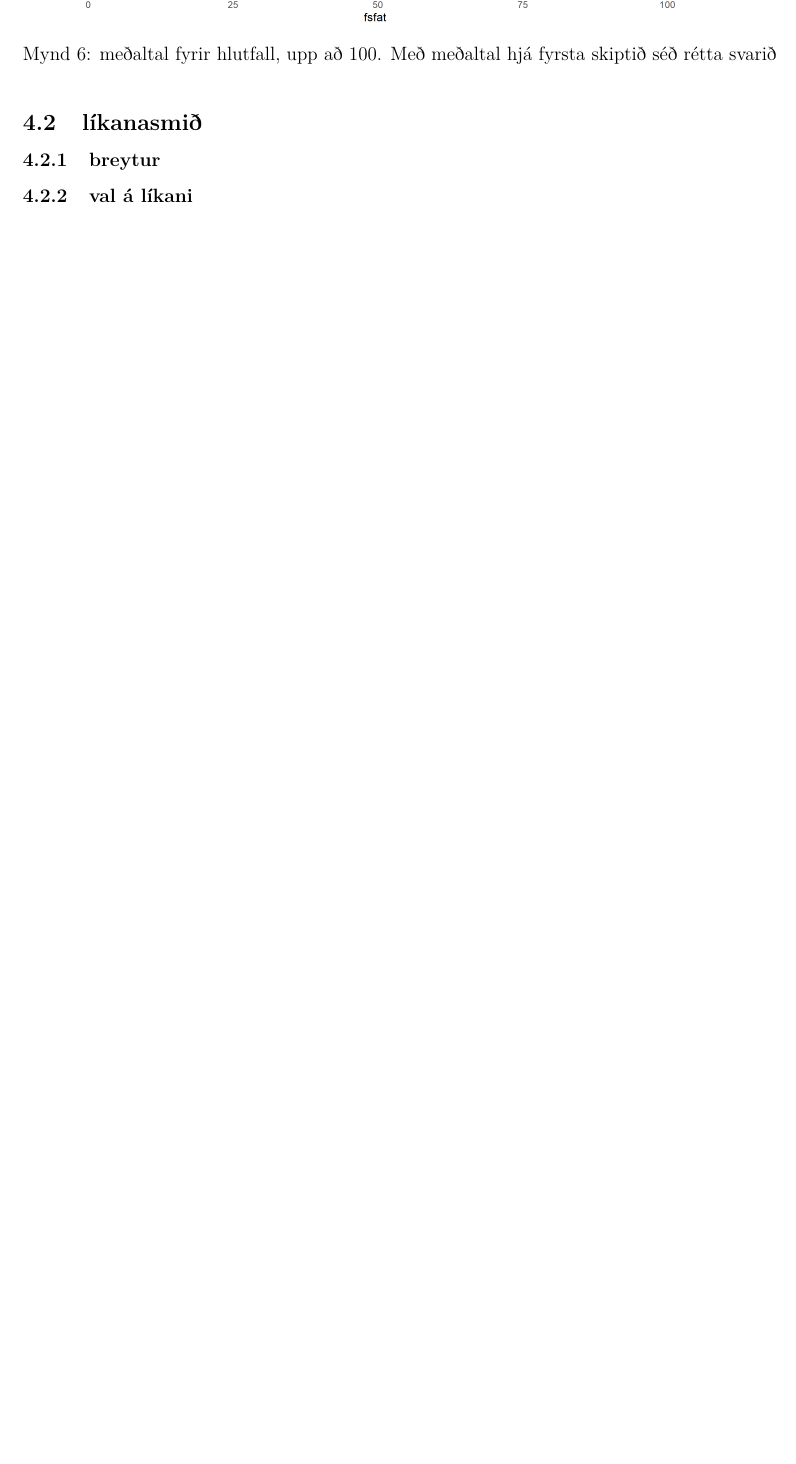
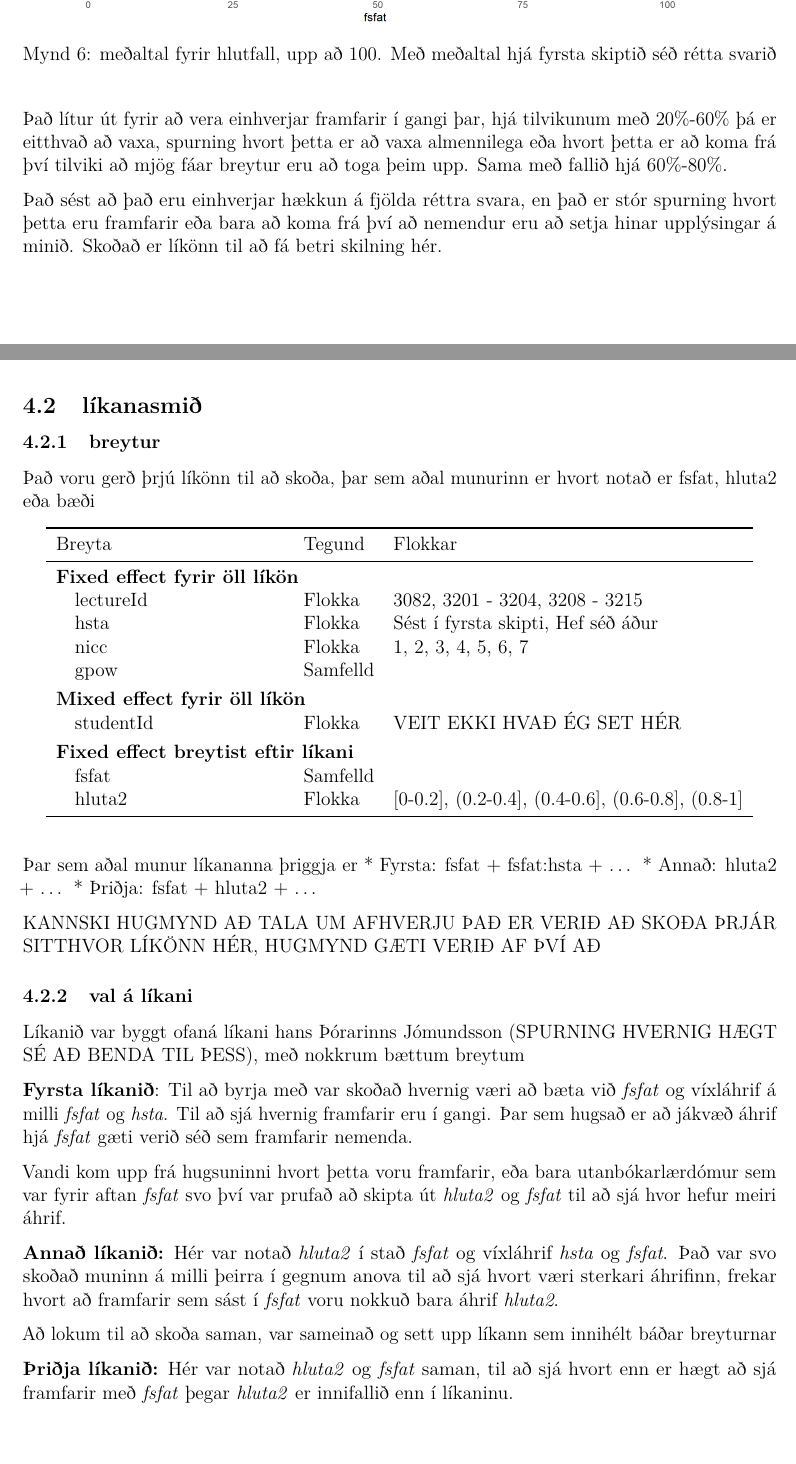
Before and after one commit to gylfii/Sumarverkefni-Gylfi, a LaTeX document (LokaSkyrsla.tex): part of page 13 of 13 before the commit and two parts of pages 13 and 14 of 15 after it, the two joined at a grey line, cut so that both start at the same text, the shorter picture padded with empty space. Compiled offline with pdfLaTeX.

Commit message:
Uppfærð lokaskýrsla upp að matsgæði líkanna punkti
Aðeins uppfærð skrift að auki


Former-commit-id: 9fec596106ce68e145033008e5364f411a0269f3

```diff
--- a/LokaSkyrsla.tex
+++ b/LokaSkyrsla.tex
@@ -455,14 +479,60 @@ Að sömu leiti getum við skoðað sömu mynd fyrir tilvikið þegar farið er
 \caption{meðaltal fyrir hlutfall, upp að 100. Með meðaltal hjá fyrsta skiptið séð rétta svarið}\label{fig:meanbyhlutfallandhsta100}
 \end{figure}
 
+Það lítur út fyrir að vera einhverjar framfarir í gangi þar, hjá tilvikunum með 20\%-60\% þá er eitthvað að vaxa, spurning hvort þetta er að vaxa almennilega eða hvort þetta er að koma frá því tilviki að mjög fáar breytur eru að toga þeim upp.
+Sama með fallið hjá 60\%-80\%.
+
+Það sést að það eru einhverjar hækkun á fjölda réttra svara, en það er stór spurning hvort þetta eru framfarir eða bara að koma frá því að nemendur eru að setja hinar upplýsingar á minið. Skoðað er líkönn til að fá betri skilning hér.
+
 \hypertarget{luxedkanasmiuxf0}{%
 \subsection{líkanasmið}\label{luxedkanasmiuxf0}}
 
 \hypertarget{breytur-1}{%
 \subsubsection{breytur}\label{breytur-1}}
 
+Það voru gerð þrjú líkönn til að skoða, þar sem aðal munurinn er hvort notað er fsfat, hluta2 eða bæði
+
+\begin{longtable}{>{\raggedright\arraybackslash}p{5cm}ll}
+\toprule
+Breyta & Tegund & Flokkar\\
+\midrule
+\addlinespace[0.3em]
+\multicolumn{3}{l}{\textbf{Fixed effect fyrir öll líkön}}\\
+\hspace{1em}lectureId & Flokka & 3082, 3201 - 3204, 3208 - 3215\\
+\hspace{1em}hsta & Flokka & Sést í fyrsta skipti, Hef séð áður\\
+\hspace{1em}nicc & Flokka & 1, 2, 3, 4, 5, 6, 7\\
+\hspace{1em}gpow & Samfelld & \\
+\addlinespace[0.3em]
+\multicolumn{3}{l}{\textbf{Mixed effect fyrir öll líkön}}\\
+\hspace{1em}studentId & Flokka & VEIT EKKI HVAÐ ÉG SET HÉR\\
+\addlinespace[0.3em]
+\multicolumn{3}{l}{\textbf{Fixed effect breytist eftir líkani}}\\
+\hspace{1em}fsfat & Samfelld & \\
+\hspace{1em}hluta2 & Flokka & [0-0.2], (0.2-0.4], (0.4-0.6], (0.6-0.8], (0.8-1]\\
+\bottomrule
+\end{longtable}
+
+Þar sem aðal munur líkananna þriggja er
+* Fyrsta: fsfat + fsfat:hsta + \ldots{}
+* Annað: hluta2 + \ldots{}
+* Þriðja: fsfat + hluta2 + \ldots{}
+
+KANNSKI HUGMYND AÐ TALA UM AFHVERJU ÞAÐ ER VERIÐ AÐ SKOÐA ÞRJÁR SITTHVOR LÍKÖNN HÉR, HUGMYND GÆTI VERIÐ AF ÞVÍ AÐ
+
 \hypertarget{val-uxe1-luxedkani}{%
 \subsubsection{val á líkani}\label{val-uxe1-luxedkani}}
+
+Líkanið var byggt ofaná líkani hans Þórarinns Jómundsson (SPURNING HVERNIG HÆGT SÉ AÐ BENDA TIL ÞESS), með nokkrum bættum breytum
+
+\textbf{Fyrsta líkanið}: Til að byrja með var skoðað hvernig væri að bæta við \emph{fsfat} og víxláhrif á milli \emph{fsfat} og \emph{hsta}. Til að sjá hvernig framfarir eru í gangi. Þar sem hugsað er að jákvæð áhrif hjá \emph{fsfat} gæti verið séð sem framfarir nemenda.
+
+Vandi kom upp frá hugsuninni hvort þetta voru framfarir, eða bara utanbókarlærdómur sem var fyrir aftan \emph{fsfat} svo því var prufað að skipta út \emph{hluta2} og \emph{fsfat} til að sjá hvor hefur meiri áhrif.
+
+\textbf{Annað líkanið:} Hér var notað \emph{hluta2} í stað \emph{fsfat} og víxláhrif \emph{hsta} og \emph{fsfat}. Það var svo skoðað muninn á milli þeirra í gegnum anova til að sjá hvort væri sterkari áhrifinn, frekar hvort að framfarir sem sást í \emph{fsfat} voru nokkuð bara áhrif \emph{hluta2}.
+
+Að lokum til að skoða saman, var sameinað og sett upp líkann sem innihélt báðar breyturnar
+
+\textbf{Þriðja líkanið:} Hér var notað \emph{hluta2} og \emph{fsfat} saman, til að sjá hvort enn er hægt að sjá framfarir með \emph{fsfat} þegar \emph{hluta2} er innifallið enn í líkaninu.
 
 \hypertarget{matsguxe6uxf0i-luxedkana}{%
 \subsubsection{Matsgæði líkana}\label{matsguxe6uxf0i-luxedkana}}
```
Also changed, not shown: LokaSkyrsla.pdf, LokaSkyrsla.tex (42 more changed lines), 1 other file.
